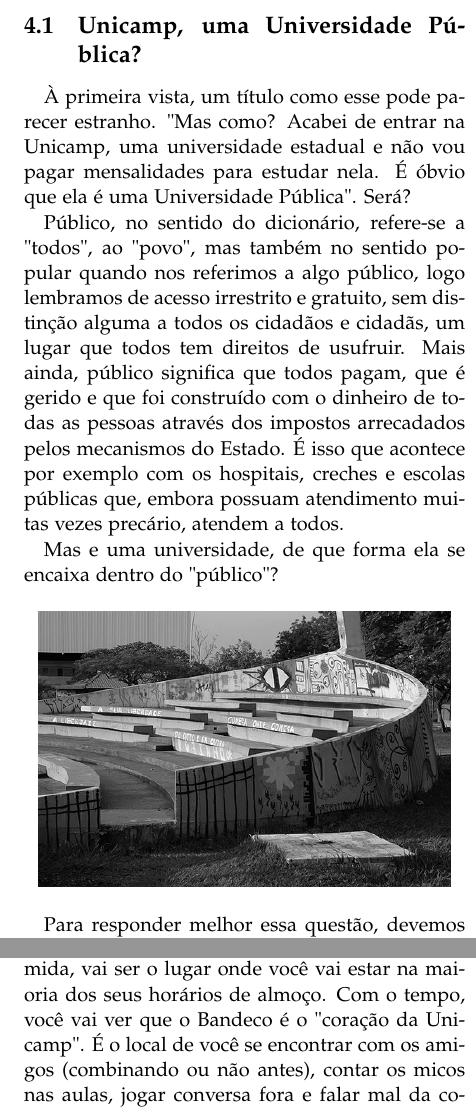
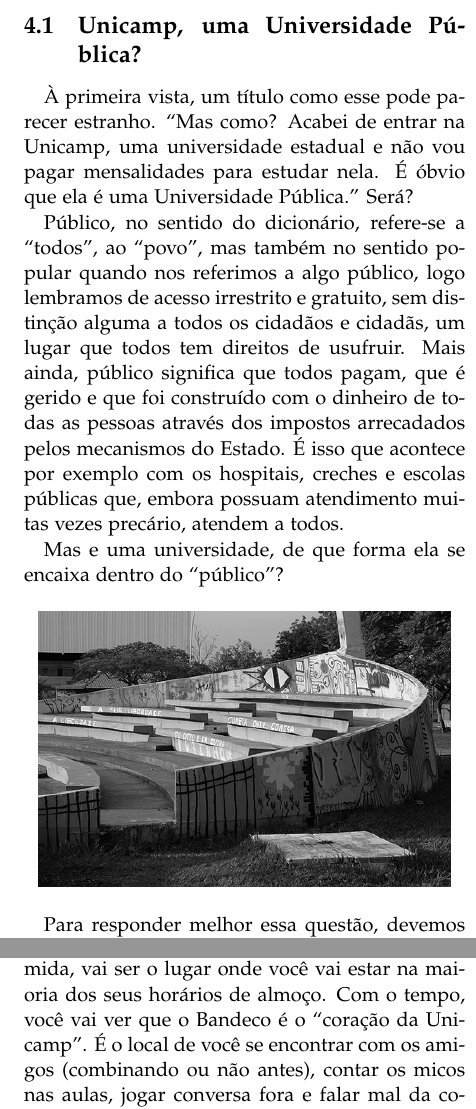
Before and after one commit to cacounicamp/Manual-do-Bixo, a LaTeX document (manual_do_bixo.tex, which reads alimentacao.tex, introducao.tex): two parts of the columns of pages 9 and 14 of 59, joined at a grey line, cut so that both start at the same text. Compiled offline with pdfLaTeX.

Commit message:
todos as aspas corrigidas para `` e ''

```diff
--- a/alimentacao.tex
+++ b/alimentacao.tex
@@ -15,7 +15,7 @@ Falando sério agora: o Bandejão (Restaurante Universitário), Bandex ou Bandec
 fica ao lado da Biblioteca Central, bem em frente ao PB (Prédio Básico, ou Ciclo
 Básico II) e, a menos que você não queira economizar uma boa grana com comida,
 vai ser o lugar onde você vai estar na maioria dos seus horários de almoço. Com
-o tempo, você vai ver que o Bandeco é o "coração da Unicamp". É o local de você
+o tempo, você vai ver que o Bandeco é o ``coração da Unicamp''. É o local de você
 se encontrar com os amigos (combinando ou não antes), contar os micos nas aulas,
 jogar conversa fora e falar mal da comida, que nem é tão ruim assim como muitos
 dizem. Sem dúvida, é o melhor custo-benefício da Unicamp. Por R\$2,00, você tem
--- a/introducao.tex
+++ b/introducao.tex
@@ -9,11 +9,11 @@ neste momento em que você está iniciando sua vida na universidade.
 
 \subsection{Unicamp, uma Universidade Pública?}
 
-À primeira vista, um título como esse pode parecer estranho. "Mas como? Acabei
+À primeira vista, um título como esse pode parecer estranho. ``Mas como? Acabei
 de entrar na Unicamp, uma universidade estadual e não vou pagar mensalidades
-para estudar nela. É óbvio que ela é uma Universidade Pública". Será?
+para estudar nela. É óbvio que ela é uma Universidade Pública.'' Será?
 
-Público, no sentido do dicionário, refere-se a "todos", ao "povo", mas também no
+Público, no sentido do dicionário, refere-se a ``todos'', ao ``povo'', mas também no
 sentido popular quando nos referimos a algo público, logo lembramos de acesso
 irrestrito e gratuito, sem distinção alguma a todos os cidadãos e cidadãs, um
 lugar que todos tem direitos de usufruir. Mais ainda, público significa que
@@ -22,7 +22,7 @@ pessoas através dos impostos arrecadados pelos mecanismos do Estado. É isso qu
 acontece por exemplo com os hospitais, creches e escolas públicas que, embora
 possuam atendimento muitas vezes precário, atendem a todos.
 
-Mas e uma universidade, de que forma ela se encaixa dentro do "público"?
+Mas e uma universidade, de que forma ela se encaixa dentro do ``público''?
 \begin{figure}[h!]
     \centering
     \includegraphics[scale=0.55,keepaspectratio=true]{img/imgs/4-para_pensar/-028.jpg}
```
Also changed, not shown: graduacao.tex (+5 -5 lines), misc.tex (+3 -3 lines).
